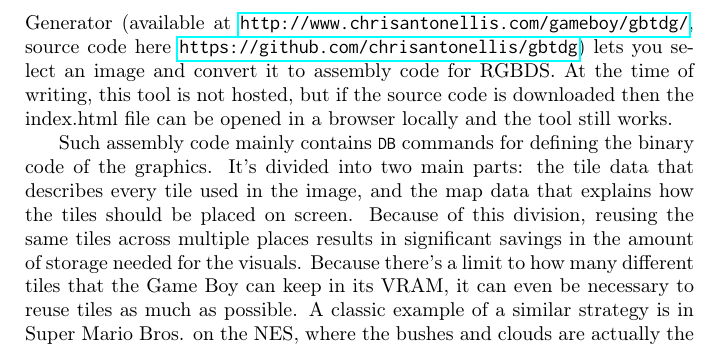
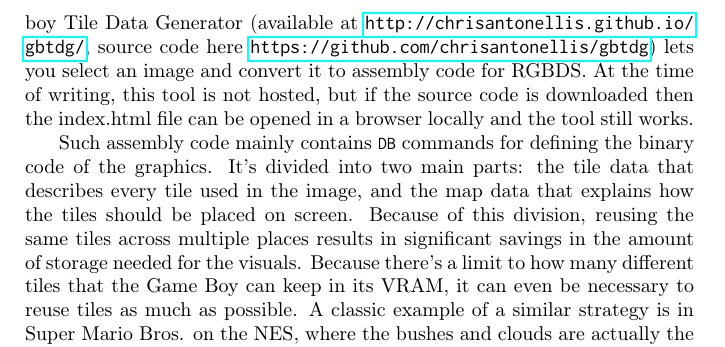
Before and after one commit to ahrnbom/gbapfomgd, a LaTeX book (gbasmdev.tex): part of page 36 of 69, cut at the place of the change. Compiled offline with pdfLaTeX.

Commit message:
fix link

```diff
--- a/gbasmdev.tex
+++ b/gbasmdev.tex
@@ -740,7 +740,7 @@ Note that GingerBread reserves some space in RAM, for sprite graphics (see Chapt
 \label{bakcgrounds}
 The graphics on the Game Boy are divided into three separate layers, which can all display different visuals, and they are placed over each other. The first layer is the background layer, which is always drawn the furthest "back" and can use all four "colors" on the Game Boy. This layer is usually used to draw the game world. The second layer is used for drawing sprites, which are movable objects like characters, enemies, projectiles, power ups etc. This layer has one "color" reserved for transparency so that the background can be visible behind objects. The third layer is called the "window" and works a lot like the background layer, but does not necessarily cover the entire screen and is drawn above the background layer (the drawing order of the sprite layer and window layer can be controlled). The window layer is usually used for things that should have a static position on screen, regardless of the scrolling of the background and sprites, like a health meter, menus and score counts, because it does not support scrolling. The rest of this section will focus on the background layer.
 
-If you draw a $160\times144$ image using an image editing program on your computer, and make sure to only use four colors, like four shades of gray, green or some other color (similar to what you'd find on a Game Boy screen). The image should be saved as a lossless .PNG. Then, a tool called Game boy Tile Data Generator (available at \url{http://www.chrisantonellis.com/gameboy/gbtdg/}, source code here \url{https://github.com/chrisantonellis/gbtdg}) lets you select an image and convert it to assembly code for RGBDS. At the time of writing, this tool is not hosted, but if the source code is downloaded then the index.html file can be opened in a browser locally and the tool still works.
+If you draw a $160\times144$ image using an image editing program on your computer, and make sure to only use four colors, like four shades of gray, green or some other color (similar to what you'd find on a Game Boy screen). The image should be saved as a lossless .PNG. Then, a tool called Game boy Tile Data Generator (available at \url{http://chrisantonellis.github.io/gbtdg/}, source code here \url{https://github.com/chrisantonellis/gbtdg}) lets you select an image and convert it to assembly code for RGBDS. At the time of writing, this tool is not hosted, but if the source code is downloaded then the index.html file can be opened in a browser locally and the tool still works.
 
 Such assembly code mainly contains |DB| commands for defining the binary code of the graphics. It's divided into two main parts: the tile data that describes every tile used in the image, and the map data that explains how the tiles should be placed on screen. Because of this division, reusing the same tiles across multiple places results in significant savings in the amount of storage needed for the visuals. Because there's a limit to how many different tiles that the Game Boy can keep in its VRAM, it can even be necessary to reuse tiles as much as possible. A classic example of a similar strategy is in Super Mario Bros. on the NES, where the bushes and clouds are actually the same image (but colourized differently).
 
```
